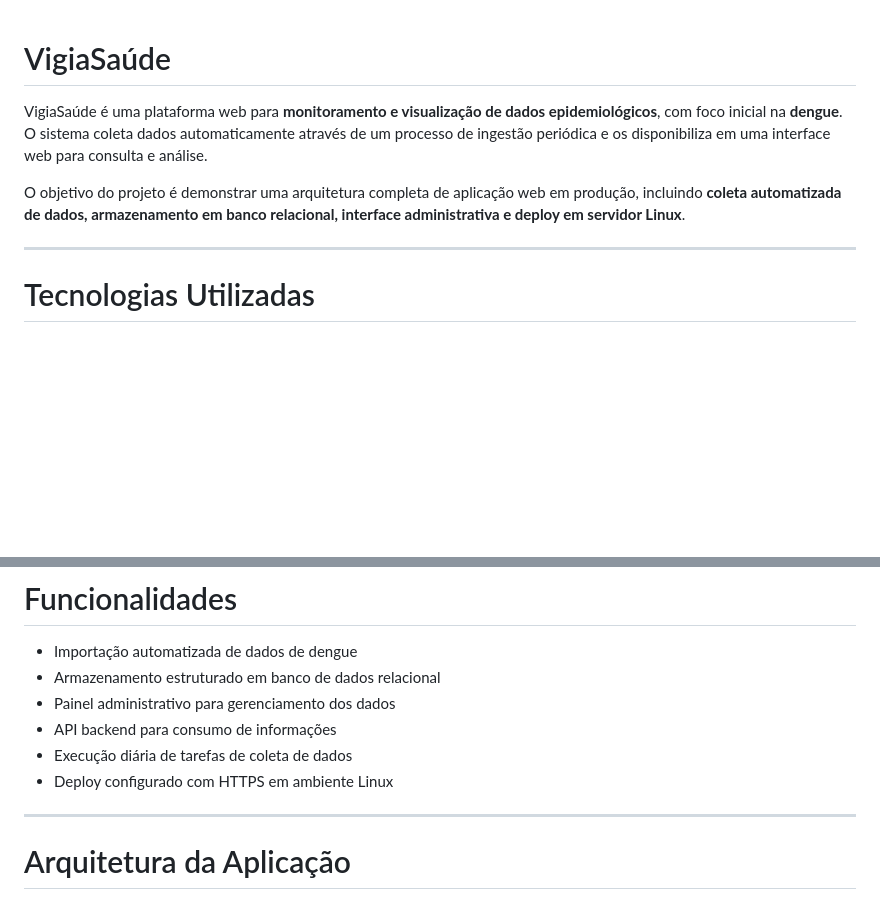
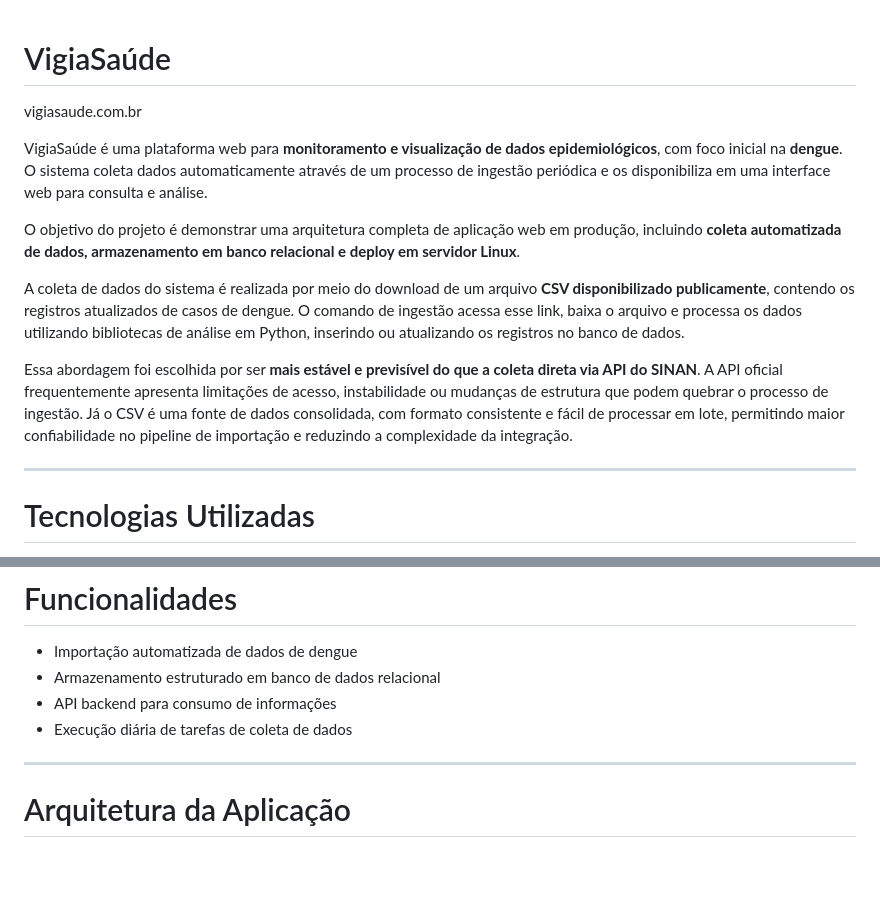
Before and after one commit to rafaelbastoV/VigiaSaude, a Markdown page: README.md, 2 parts joined by grey strips. GitHub-like rendering; blank space fills up the shorter version.

```diff
--- a/README.md
+++ b/README.md
@@ -1,8 +1,13 @@
 # VigiaSaúde
+vigiasaude.com.br
 
 VigiaSaúde é uma plataforma web para **monitoramento e visualização de dados epidemiológicos**, com foco inicial na **dengue**. O sistema coleta dados automaticamente através de um processo de ingestão periódica e os disponibiliza em uma interface web para consulta e análise.
 
-O objetivo do projeto é demonstrar uma arquitetura completa de aplicação web em produção, incluindo **coleta automatizada de dados, armazenamento em banco relacional, interface administrativa e deploy em servidor Linux**.
+O objetivo do projeto é demonstrar uma arquitetura completa de aplicação web em produção, incluindo **coleta automatizada de dados, armazenamento em banco relacional e deploy em servidor Linux**.
+
+A coleta de dados do sistema é realizada por meio do download de um arquivo **CSV disponibilizado publicamente**, contendo os registros atualizados de casos de dengue. O comando de ingestão acessa esse link, baixa o arquivo e processa os dados utilizando bibliotecas de análise em Python, inserindo ou atualizando os registros no banco de dados.
+
+Essa abordagem foi escolhida por ser **mais estável e previsível do que a coleta direta via API do SINAN**. A API oficial frequentemente apresenta limitações de acesso, instabilidade ou mudanças de estrutura que podem quebrar o processo de ingestão. Já o CSV é uma fonte de dados consolidada, com formato consistente e fácil de processar em lote, permitindo maior confiabilidade no pipeline de importação e reduzindo a complexidade da integração.
 
 ---
 
@@ -25,10 +30,8 @@ O projeto foi desenvolvido utilizando as seguintes tecnologias:
 
 * Importação automatizada de dados de dengue
 * Armazenamento estruturado em banco de dados relacional
-* Painel administrativo para gerenciamento dos dados
 * API backend para consumo de informações
 * Execução diária de tarefas de coleta de dados
-* Deploy configurado com HTTPS em ambiente Linux
 
 ---
 
```
